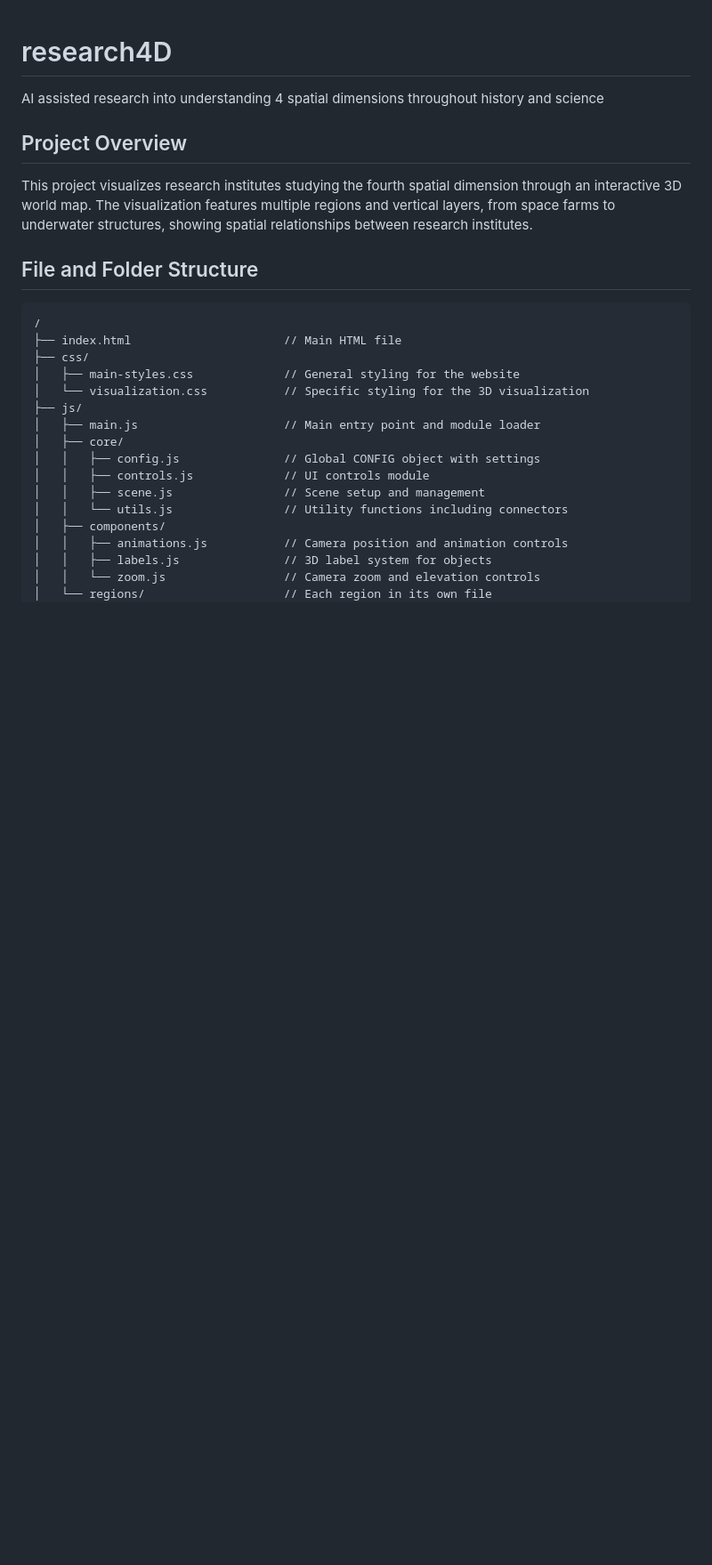
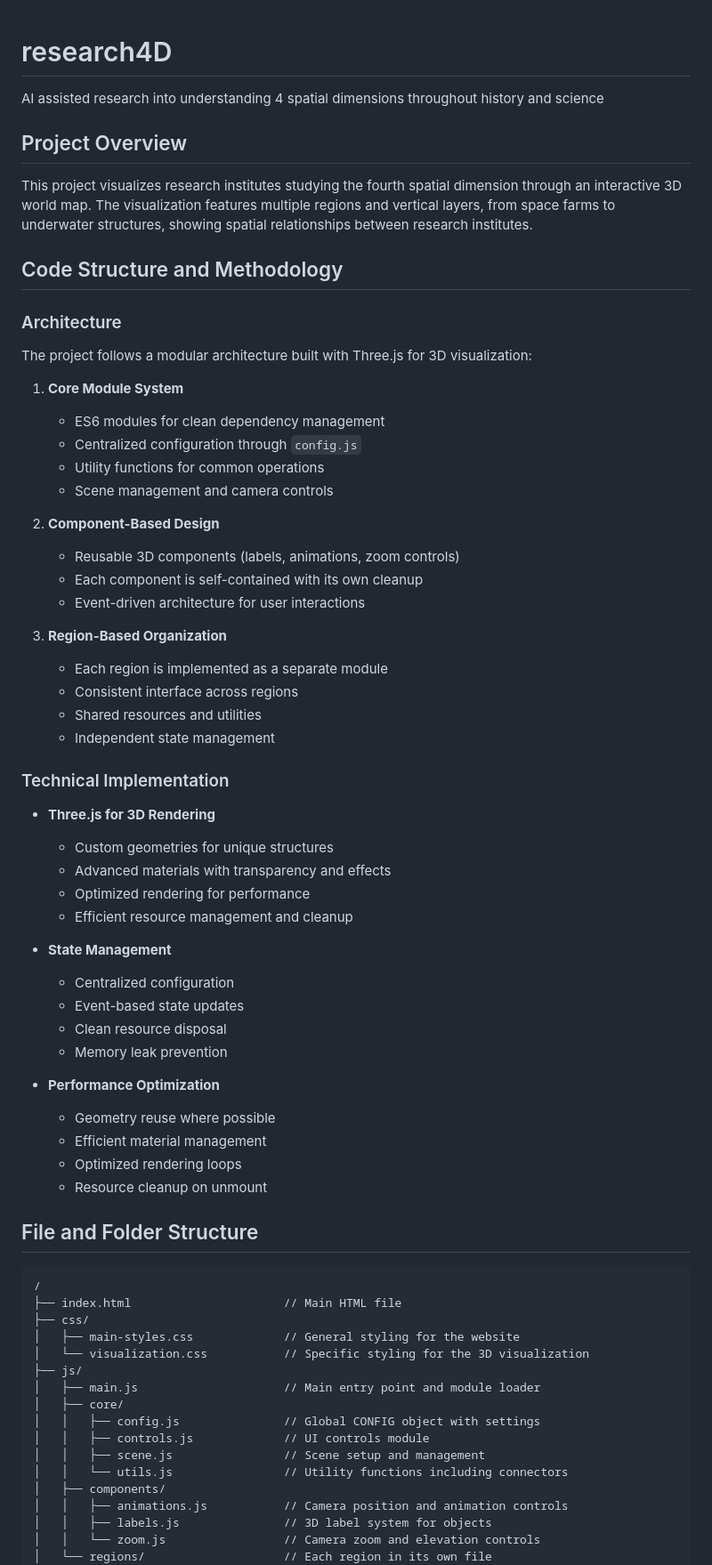
Before and after one commit to weezywitasneezy/research4D, a Markdown page: README.md, the part around one of its changes. Shown at 89% size. Rendered like a GitHub page; blank space fills up the shorter version.

```diff
--- a/README.md
+++ b/README.md
@@ -3,6 +3,47 @@ AI assisted research into understanding 4 spatial dimensions throughout history
 
 ## Project Overview
 This project visualizes research institutes studying the fourth spatial dimension through an interactive 3D world map. The visualization features multiple regions and vertical layers, from space farms to underwater structures, showing spatial relationships between research institutes.
+
+## Code Structure and Methodology
+
+### Architecture
+The project follows a modular architecture built with Three.js for 3D visualization:
+
+1. **Core Module System**
+   - ES6 modules for clean dependency management
+   - Centralized configuration through `config.js`
+   - Utility functions for common operations
+   - Scene management and camera controls
+
+2. **Component-Based Design**
+   - Reusable 3D components (labels, animations, zoom controls)
+   - Each component is self-contained with its own cleanup
+   - Event-driven architecture for user interactions
+
+3. **Region-Based Organization**
+   - Each region is implemented as a separate module
+   - Consistent interface across regions
+   - Shared resources and utilities
+   - Independent state management
+
+### Technical Implementation
+- **Three.js for 3D Rendering**
+  - Custom geometries for unique structures
+  - Advanced materials with transparency and effects
+  - Optimized rendering for performance
+  - Efficient resource management and cleanup
+
+- **State Management**
+  - Centralized configuration
+  - Event-based state updates
+  - Clean resource disposal
+  - Memory leak prevention
+
+- **Performance Optimization**
+  - Geometry reuse where possible
+  - Efficient material management
+  - Optimized rendering loops
+  - Resource cleanup on unmount
 
 ## File and Folder Structure
 
```
Also changed, not shown: other parts of README.md (+37 -16 lines).
